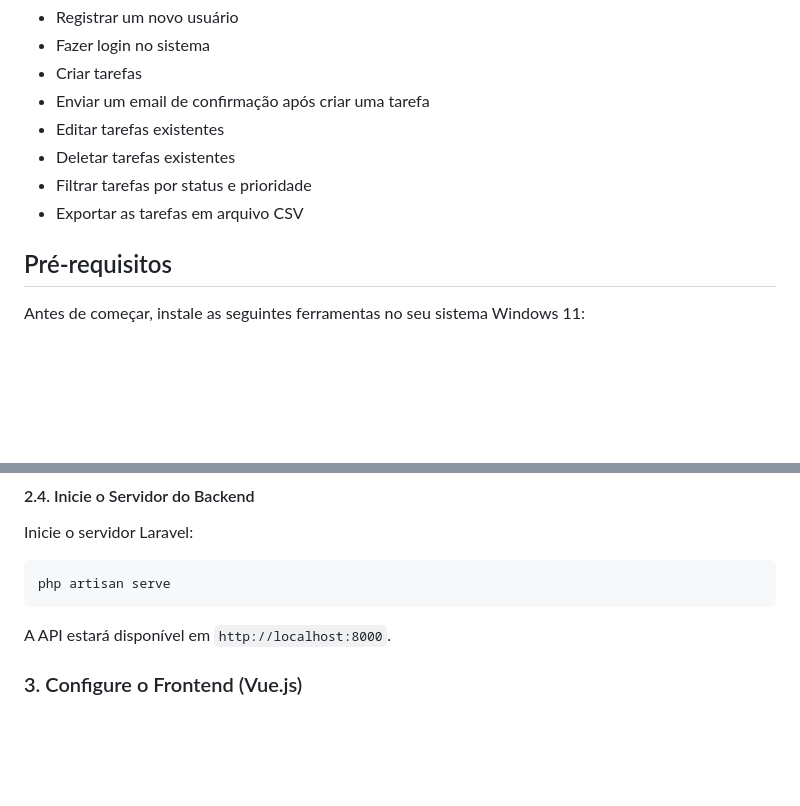
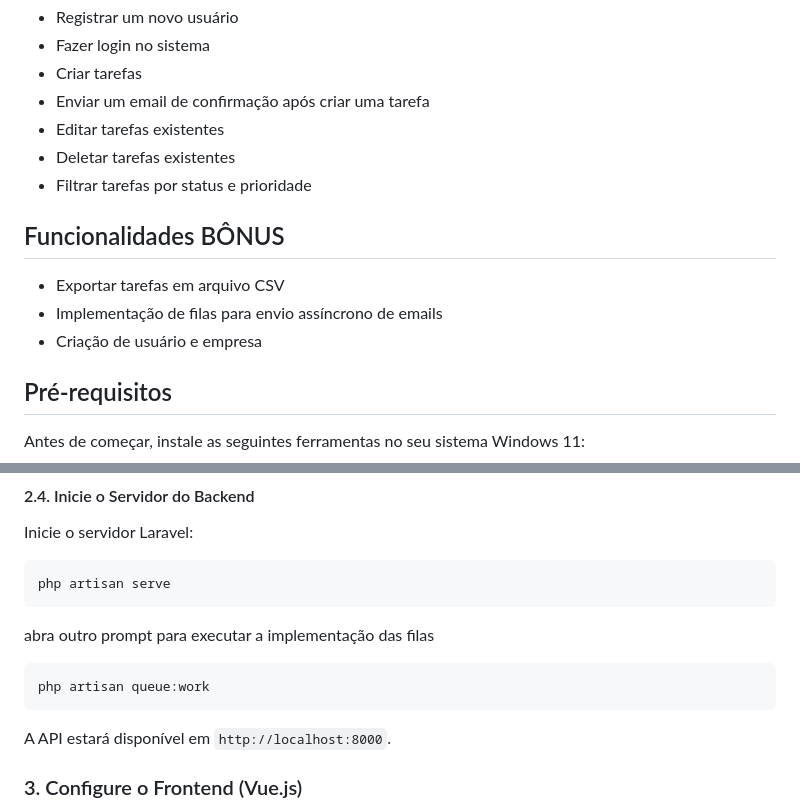
Before and after one commit to jonjgc/Task-Manager, a Markdown page: README.md, 2 parts joined by grey strips. Rendered like a GitHub page; blank space fills up the shorter version.

Commit message:
docs: atualização

````diff
--- a/README.md
+++ b/README.md
@@ -12,7 +12,11 @@ Este projeto permite que o usuário:
 - Editar tarefas existentes
 - Deletar tarefas existentes
 - Filtrar tarefas por status e prioridade
-- Exportar as tarefas em arquivo CSV
+
+## Funcionalidades BÔNUS
+- Exportar tarefas em arquivo CSV
+- Implementação de filas para envio assíncrono de emails
+- Criação de usuário e empresa
 
 ## Pré-requisitos
 
@@ -92,6 +96,11 @@ Inicie o servidor Laravel:
 ```bash
 php artisan serve
 ```
+abra outro prompt para executar a implementação das filas
+
+```bash
+php artisan queue:work
+```
 
 A API estará disponível em `http://localhost:8000`.
 
````
